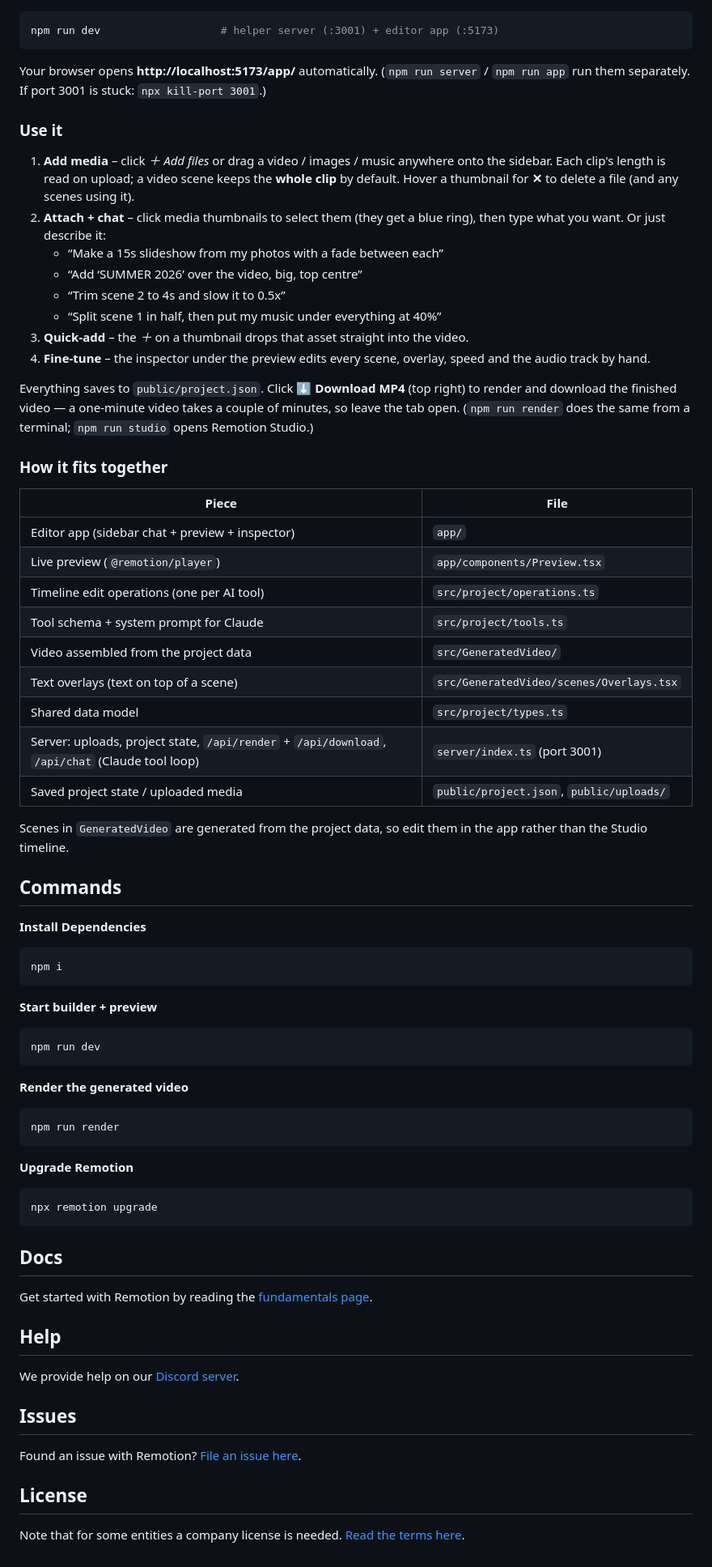
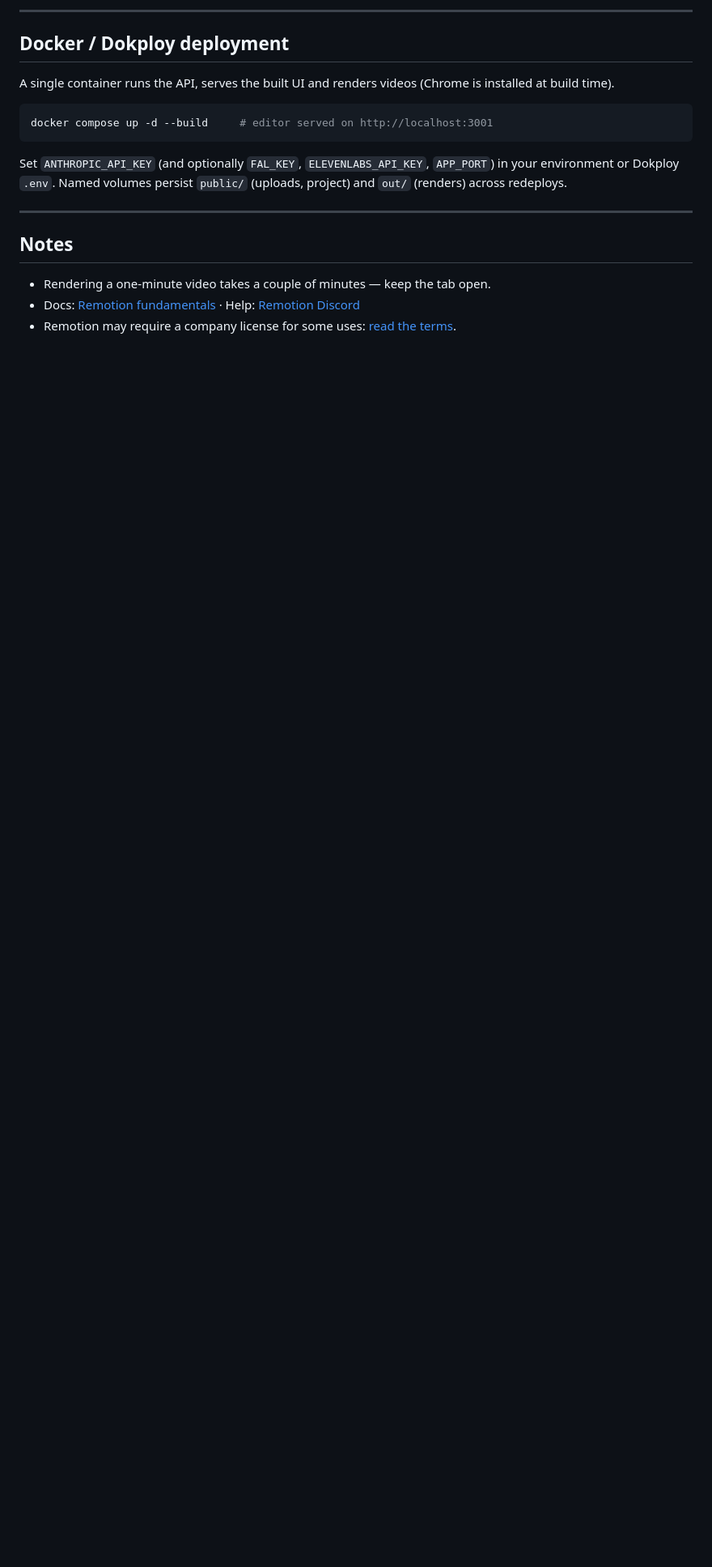
Before and after one commit to the-usman/ai-video-editor-creater, a Markdown page: README.md, the part around one of its changes. Shown at 81% size. GitHub-like rendering; blank space fills up the shorter version.

Commit message:
Rewrite README to document project features and structure
Co-Authored-By: Claude Sonnet 5.5 <noreply@anthropic.com>
Claude-Session: https://claude.ai/code/session_01JwkgHigsjXT7xCLssnDYme

````diff
--- a/README.md
+++ b/README.md
@@ -27,88 +136,18 @@ cp .env.example .env          # then edit .env and paste your ANTHROPIC_API_KEY
+---
+
+## Docker / Dokploy deployment
+
+A single container runs the API, serves the built UI and renders videos (Chrome is installed at build time).
 
 ```console
-npm run dev                   # helper server (:3001) + editor app (:5173)
+docker compose up -d --build     # editor served on http://localhost:3001
 ```
 
-Your browser opens **http://localhost:5173/app/** automatically. (`npm run server`
-/ `npm run app` run them separately. If port 3001 is stuck: `npx kill-port 3001`.)
+Set `ANTHROPIC_API_KEY` (and optionally `FAL_KEY`, `ELEVENLABS_API_KEY`, `APP_PORT`) in your environment or Dokploy `.env`. Named volumes persist `public/` (uploads, project) and `out/` (renders) across redeploys.
 
-### Use it
+---
 
-1. **Add media** – click *＋ Add files* or drag a video / images / music
-   anywhere onto the sidebar. Each clip's length is read on upload; a video
-   scene keeps the **whole clip** by default. Hover a thumbnail for **✕** to
-   delete a file (and any scenes using it).
-2. **Attach + chat** – click media thumbnails to select them (they get a blue
-   ring), then type what you want. Or just describe it:
-   - “Make a 15s slideshow from my photos with a fade between each”
-   - “Add ‘SUMMER 2026’ over the video, big, top centre”
-   - “Trim scene 2 to 4s and slow it to 0.5x”
-   - “Split scene 1 in half, then put my music under everything at 40%”
-3. **Quick-add** – the *＋* on a thumbnail drops that asset straight into the
-   video.
-4. **Fine-tune** – the inspector under the preview edits every scene, overlay,
-   speed and the audio track by hand.
-
-Everything saves to `public/project.json`. Click **⬇ Download MP4** (top right) to
-render and download the finished video — a one-minute video takes a couple of
-minutes, so leave the tab open. (`npm run render` does the same from a terminal;
-`npm run studio` opens Remotion Studio.)
-
-### How it fits together
-
-| Piece | File |
-| --- | --- |
-| Editor app (sidebar chat + preview + inspector) | `app/` |
-| Live preview (`@remotion/player`) | `app/components/Preview.tsx` |
-| Timeline edit operations (one per AI tool) | `src/project/operations.ts` |
-| Tool schema + system prompt for Claude | `src/project/tools.ts` |
-| Video assembled from the project data | `src/GeneratedVideo/` |
-| Text overlays (text on top of a scene) | `src/GeneratedVideo/scenes/Overlays.tsx` |
-| Shared data model | `src/project/types.ts` |
-| Server: uploads, project state, `/api/render` + `/api/download`, `/api/chat` (Claude tool loop) | `server/index.ts` (port 3001) |
-| Saved project state / uploaded media | `public/project.json`, `public/uploads/` |
-
-Scenes in `GeneratedVideo` are generated from the project data, so edit them in
-the app rather than the Studio timeline.
-
-## Commands
-
-**Install Dependencies**
-
-```console
-npm i
-```
-
-**Start builder + preview**
-
-```console
-npm run dev
-```
-
-**Render the generated video**
-
-```console
-npm run render
-```
-
-**Upgrade Remotion**
-
-```console
-npx remotion upgrade
-```
-
-## Docs
-
-Get started with Remotion by reading the [fundamentals page](https://www.remotion.dev/docs/the-fundamentals).
-
-## Help
-
-We provide help on our [Discord server](https://discord.gg/6VzzNDwUwV).
-
-## Issues
-
-Found an issue with Remotion? [File an issue here](https://github.com/remotion-dev/remotion/issues/new).
-
-## License
-
-Note that for some entities a company license is needed. [Read the terms here](https://github.com/remotion-dev/remotion/blob/main/LICENSE.md).
+## Notes
+- Rendering a one-minute video takes a couple of minutes — keep the tab open.
+- Docs: [Remotion fundamentals](https://www.remotion.dev/docs/the-fundamentals) · Help: [Remotion Discord](https://discord.gg/6VzzNDwUwV)
+- Remotion may require a company license for some uses: [read the terms](https://github.com/remotion-dev/remotion/blob/main/LICENSE.md).
````
Also changed, not shown: other parts of README.md (+126 -17 lines).
